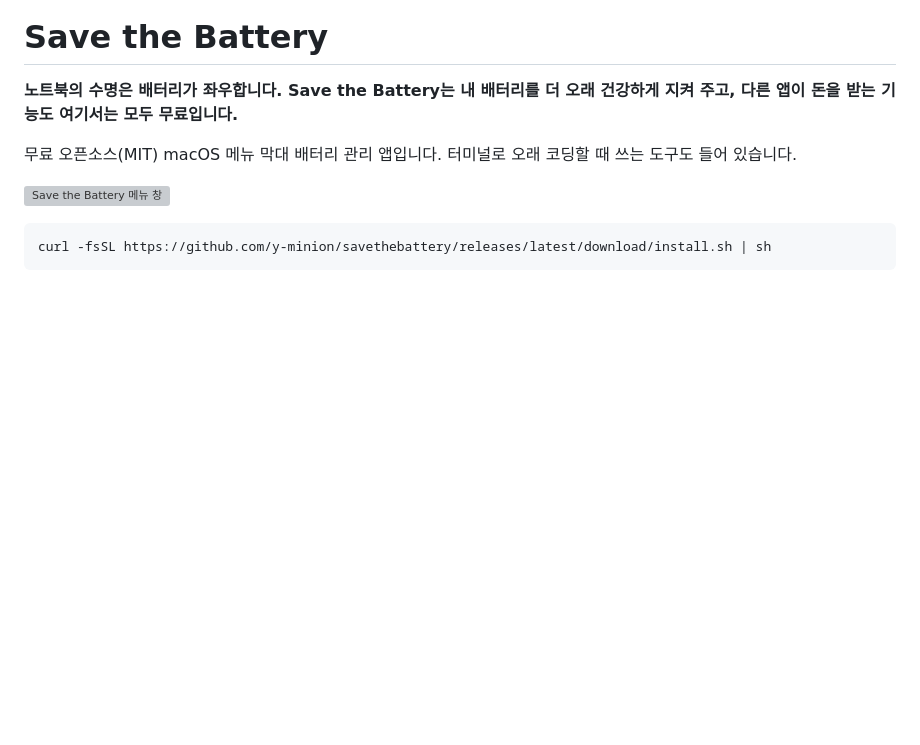
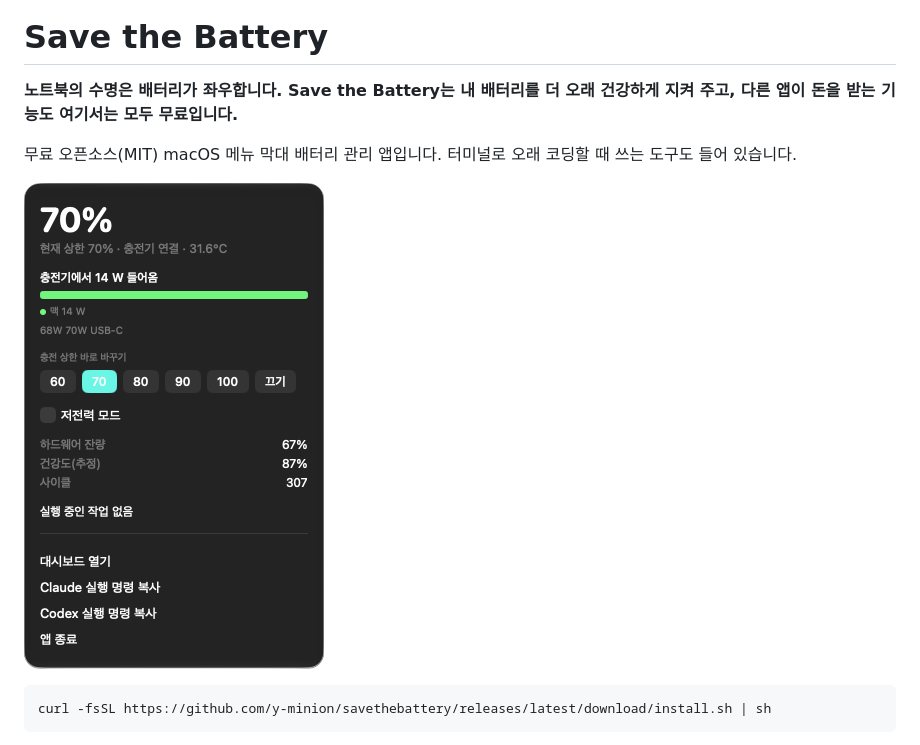
Before and after one commit to y-minion/savethebattery, a Markdown page: README.ko.md, the part around the change. GitHub-like rendering; pictures changed too: docs/images/menu-window.ko.png (added); blank space fills up the shorter version; grey boxes are pictures that could not be loaded.

````diff
--- a/README.ko.md
+++ b/README.ko.md
@@ -8,7 +8,7 @@
 
 무료 오픈소스(MIT) macOS 메뉴 막대 배터리 관리 앱입니다. 터미널로 오래 코딩할 때 쓰는 도구도 들어 있습니다.
 
-![Save the Battery 메뉴 창](docs/images/menu-window.ko.gif)
+![Save the Battery 메뉴 창](docs/images/menu-window.ko.png)
 
 ```sh
 curl -fsSL https://github.com/y-minion/savethebattery/releases/latest/download/install.sh | sh
````
Also changed, not shown: README.md (+1 -3 lines), scripts/capture.md (+3 -3 lines), docs/images/menu-window.png (added), docs/images/open-anyway.ko.png (added).
